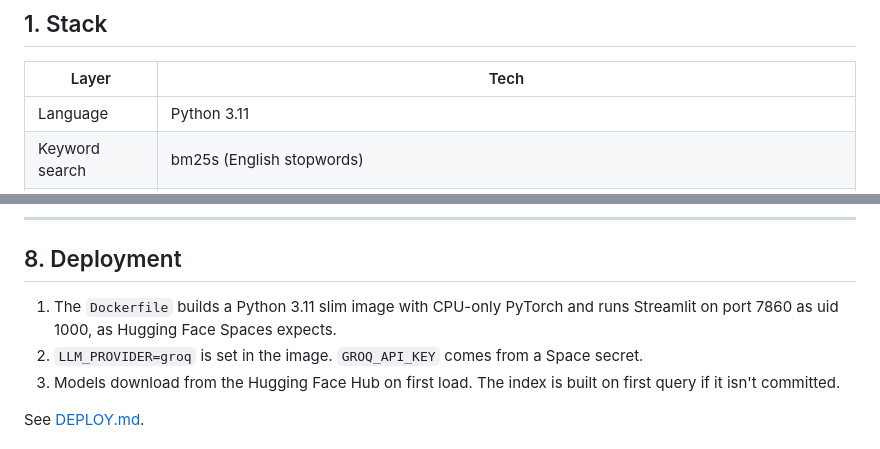
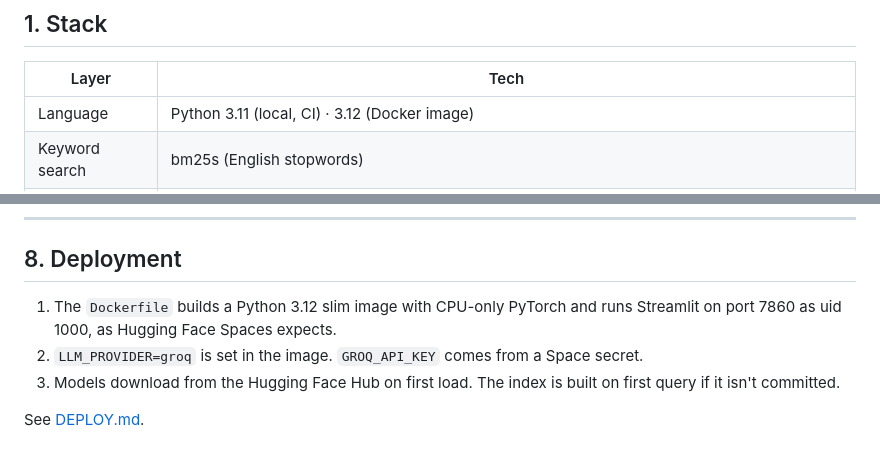
Before and after one commit to akshatgcodes/VeriRAG, a Markdown page: docs/ARCHITECTURE.md, 2 parts joined by grey strips. GitHub-like rendering.

Commit message:
📚 docs: note python 3.12 docker image after base image bump
Co-Authored-By: Claude Opus 5.5 <noreply@anthropic.com>

```diff
--- a/docs/ARCHITECTURE.md
+++ b/docs/ARCHITECTURE.md
@@ -6,7 +6,7 @@
 
 | Layer | Tech |
 |---|---|
-| Language | Python 3.11 |
+| Language | Python 3.11 (local, CI) · 3.12 (Docker image) |
 | Keyword search | bm25s (English stopwords) |
 | Dense search | BGE-M3 (`BAAI/bge-m3`) via sentence-transformers, FAISS `IndexFlatIP` on normalised vectors |
 | Fusion | Reciprocal Rank Fusion (k = 60) |
@@ -161,7 +161,7 @@ If the LLM can't be reached, the UI shows "Is `ollama serve` running?". If an HT
 
 ## 8. Deployment
 
-1. The `Dockerfile` builds a Python 3.11 slim image with CPU-only PyTorch and runs Streamlit on port 7860 as uid 1000, as Hugging Face Spaces expects.
+1. The `Dockerfile` builds a Python 3.12 slim image with CPU-only PyTorch and runs Streamlit on port 7860 as uid 1000, as Hugging Face Spaces expects.
 2. `LLM_PROVIDER=groq` is set in the image. `GROQ_API_KEY` comes from a Space secret.
 3. Models download from the Hugging Face Hub on first load. The index is built on first query if it isn't committed.
 
```
